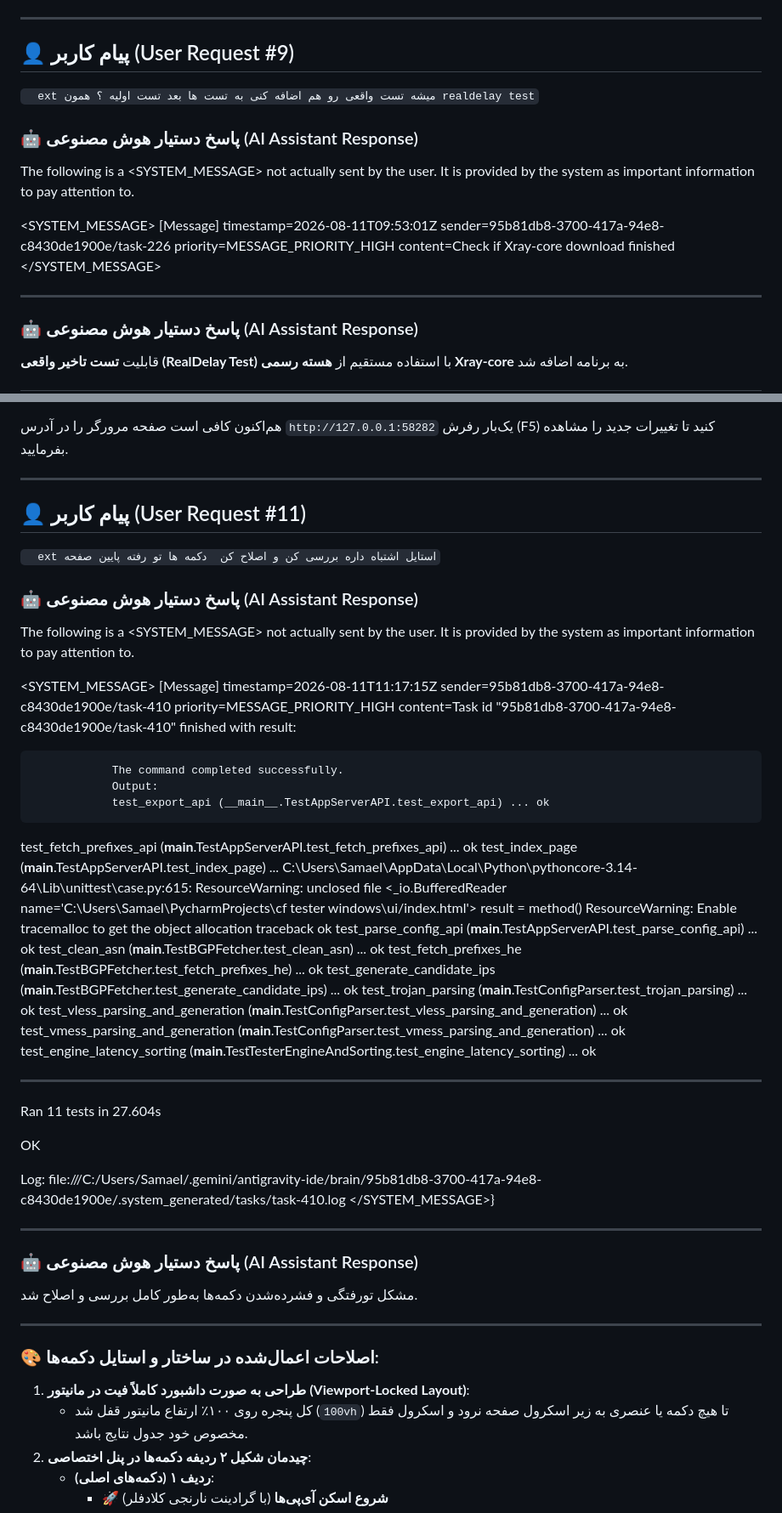
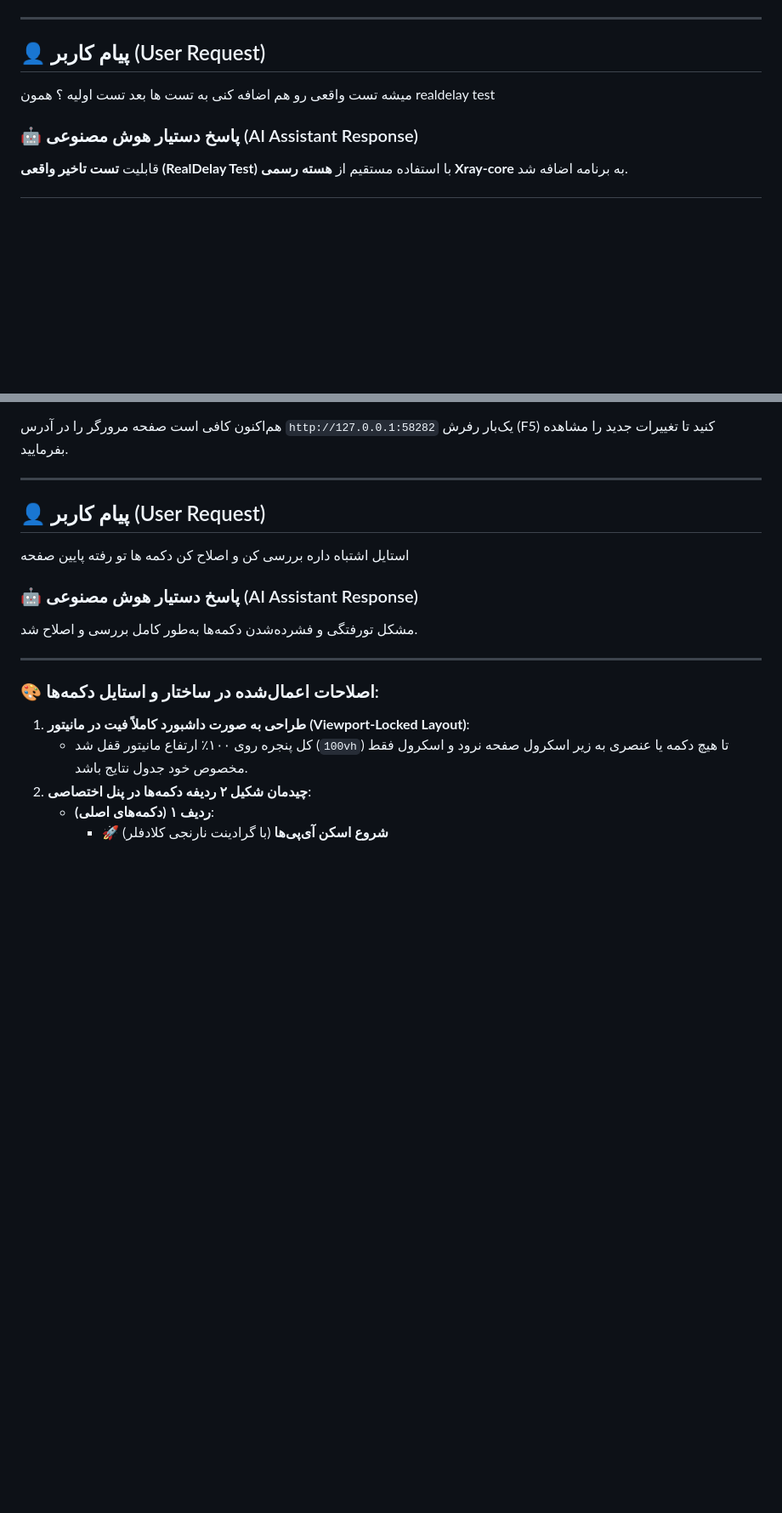
Before and after one commit to samaelleo/cf-tester-gui, a Markdown page: CHAT_HISTORY.md, 2 parts joined by grey strips. Shown at 85% size. GitHub-like rendering; blank space fills up the shorter version.

Commit message:
docs: update chat history with latest interaction logs

```diff
--- a/CHAT_HISTORY.md
+++ b/CHAT_HISTORY.md
@@ -401,22 +341,10 @@ vless://937afff8-7513-4078-a759-b884b6c2d2ef@203.23.106.70:8443?encryption=mlkem
 
 ---
 
-## 👤 پیام کاربر (User Request #9)
-`	ext
+## 👤 پیام کاربر (User Request)
 میشه تست واقعی رو هم اضافه کنی به تست ها بعد تست اولیه ؟
 همون realdelay test
-`
 
-### 🤖 پاسخ دستیار هوش مصنوعی (AI Assistant Response)
-
-The following is a <SYSTEM_MESSAGE> not actually sent by the user. It is provided by the system as important information to pay attention to.
-
-<SYSTEM_MESSAGE>
-[Message] timestamp=2026-08-11T09:53:01Z sender=95b81db8-3700-417a-94e8-c8430de1900e/task-226 priority=MESSAGE_PRIORITY_HIGH content=Check if Xray-core download finished
-</SYSTEM_MESSAGE>
-
-
----
 
 ### 🤖 پاسخ دستیار هوش مصنوعی (AI Assistant Response)
 
@@ -474,47 +401,10 @@ Continue
 
 ---
 
-## 👤 پیام کاربر (User Request #11)
-`	ext
+## 👤 پیام کاربر (User Request)
 استایل اشتباه داره بررسی کن و اصلاح کن
 دکمه ها تو رفته پایین صفحه
-`
 
-### 🤖 پاسخ دستیار هوش مصنوعی (AI Assistant Response)
-
-The following is a <SYSTEM_MESSAGE> not actually sent by the user. It is provided by the system as important information to pay attention to.
-
-<SYSTEM_MESSAGE>
-[Message] timestamp=2026-08-11T11:17:15Z sender=95b81db8-3700-417a-94e8-c8430de1900e/task-410 priority=MESSAGE_PRIORITY_HIGH content=Task id "95b81db8-3700-417a-94e8-c8430de1900e/task-410" finished with result:
-
-				The command completed successfully.
-				Output:
-				test_export_api (__main__.TestAppServerAPI.test_export_api) ... ok
-test_fetch_prefixes_api (__main__.TestAppServerAPI.test_fetch_prefixes_api) ... ok
-test_index_page (__main__.TestAppServerAPI.test_index_page) ... C:\Users\Samael\AppData\Local\Python\pythoncore-3.14-64\Lib\unittest\case.py:615: ResourceWarning: unclosed file <_io.BufferedReader name='C:\\Users\\Samael\\PycharmProjects\\cf tester windows\\ui/index.html'>
-  result = method()
-ResourceWarning: Enable tracemalloc to get the object allocation traceback
-ok
-test_parse_config_api (__main__.TestAppServerAPI.test_parse_config_api) ... ok
-test_clean_asn (__main__.TestBGPFetcher.test_clean_asn) ... ok
-test_fetch_prefixes_he (__main__.TestBGPFetcher.test_fetch_prefixes_he) ... ok
-test_generate_candidate_ips (__main__.TestBGPFetcher.test_generate_candidate_ips) ... ok
-test_trojan_parsing (__main__.TestConfigParser.test_trojan_parsing) ... ok
-test_vless_parsing_and_generation (__main__.TestConfigParser.test_vless_parsing_and_generation) ... ok
-test_vmess_parsing_and_generation (__main__.TestConfigParser.test_vmess_parsing_and_generation) ... ok
-test_engine_latency_sorting (__main__.TestTesterEngineAndSorting.test_engine_latency_sorting) ... ok
-
-----------------------------------------------------------------------
-Ran 11 tests in 27.604s
-
-OK
-
-
-Log: file:///C:/Users/Samael/.gemini/antigravity-ide/brain/95b81db8-3700-417a-94e8-c8430de1900e/.system_generated/tasks/task-410.log
-</SYSTEM_MESSAGE>}
-
-
----
 
 ### 🤖 پاسخ دستیار هوش مصنوعی (AI Assistant Response)
 
```
Also changed, not shown: other parts of CHAT_HISTORY.md (+21 -88 lines).
